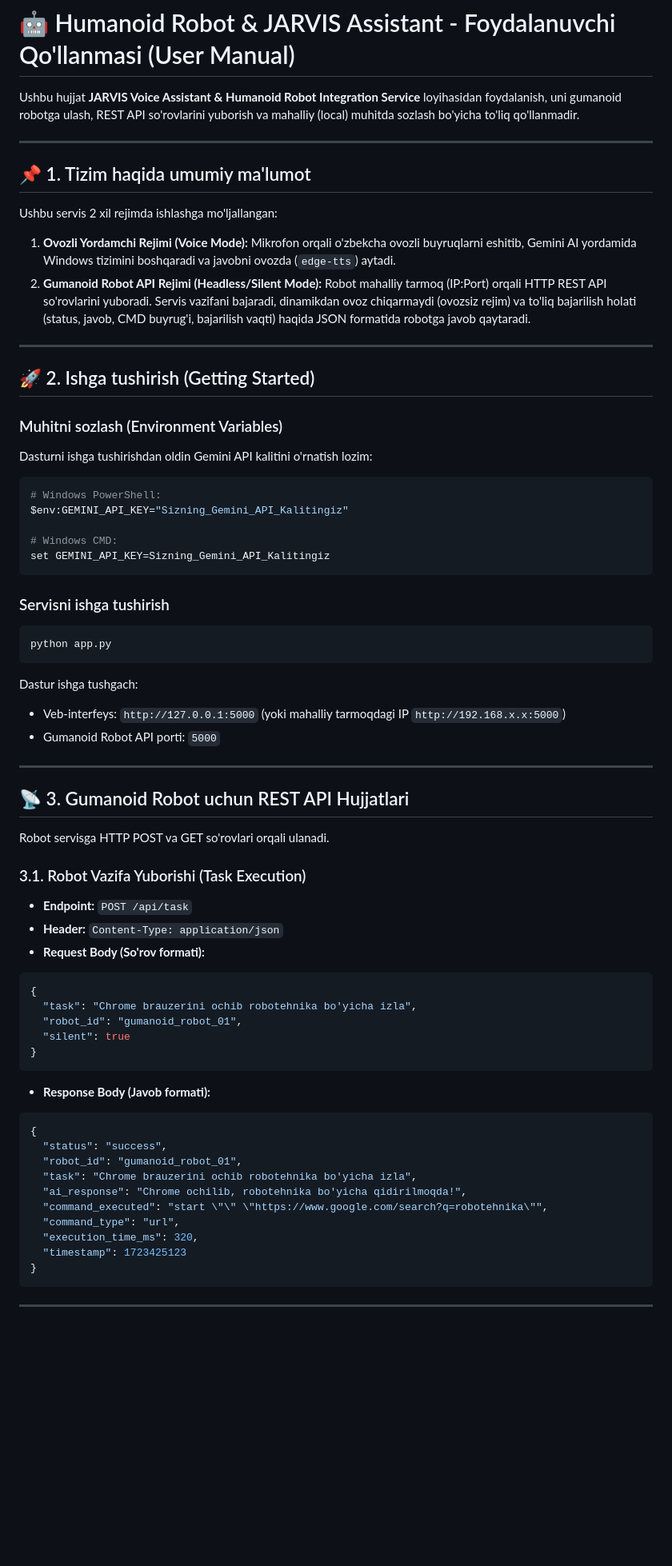
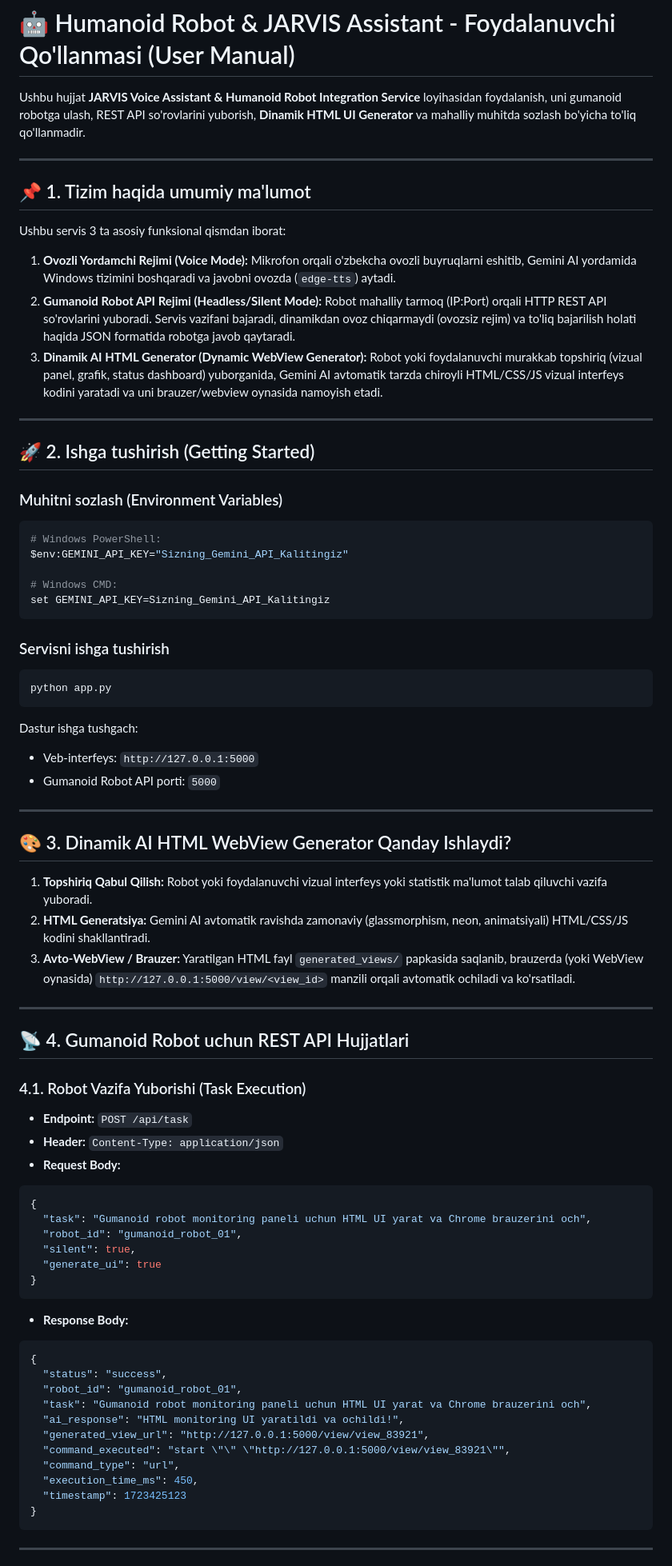
Before and after one commit to Vafoyev/ComputerAgent, a Markdown page: USER_GUIDE.md, the part around one of its changes. Shown at 80% size. Rendered like a GitHub page; blank space fills up the shorter version.

Commit message:
Update USER_GUIDE with Dynamic HTML WebView Generator details

````diff
--- a/USER_GUIDE.md
+++ b/USER_GUIDE.md
@@ -1,23 +1,22 @@
 # 🤖 Humanoid Robot & JARVIS Assistant - Foydalanuvchi Qo'llanmasi (User Manual)
 
-Ushbu hujjat **JARVIS Voice Assistant & Humanoid Robot Integration Service** loyihasidan foydalanish, uni gumanoid robotga ulash, REST API so'rovlarini yuborish va mahalliy (local) muhitda sozlash bo'yicha to'liq qo'llanmadir.
+Ushbu hujjat **JARVIS Voice Assistant & Humanoid Robot Integration Service** loyihasidan foydalanish, uni gumanoid robotga ulash, REST API so'rovlarini yuborish, **Dinamik HTML UI Generator** va mahalliy muhitda sozlash bo'yicha to'liq qo'llanmadir.
 
 ---
 
 ## 📌 1. Tizim haqida umumiy ma'lumot
 
-Ushbu servis 2 xil rejimda ishlashga mo'ljallangan:
+Ushbu servis 3 ta asosiy funksional qismdan iborat:
 
 1. **Ovozli Yordamchi Rejimi (Voice Mode):** Mikrofon orqali o'zbekcha ovozli buyruqlarni eshitib, Gemini AI yordamida Windows tizimini boshqaradi va javobni ovozda (`edge-tts`) aytadi.
-2. **Gumanoid Robot API Rejimi (Headless/Silent Mode):** Robot mahalliy tarmoq (IP:Port) orqali HTTP REST API so'rovlarini yuboradi. Servis vazifani bajaradi, dinamikdan ovoz chiqarmaydi (ovozsiz rejim) va to'liq bajarilish holati (status, javob, CMD buyrug'i, bajarilish vaqti) haqida JSON formatida robotga javob qaytaradi.
+2. **Gumanoid Robot API Rejimi (Headless/Silent Mode):** Robot mahalliy tarmoq (IP:Port) orqali HTTP REST API so'rovlarini yuboradi. Servis vazifani bajaradi, dinamikdan ovoz chiqarmaydi (ovozsiz rejim) va to'liq bajarilish holati haqida JSON formatida robotga javob qaytaradi.
+3. **Dinamik AI HTML Generator (Dynamic WebView Generator):** Robot yoki foydalanuvchi murakkab topshiriq (vizual panel, grafik, status dashboard) yuborganida, Gemini AI avtomatik tarzda chiroyli HTML/CSS/JS vizual interfeys kodini yaratadi va uni brauzer/webview oynasida namoyish etadi.
 
 ---
 
 ## 🚀 2. Ishga tushirish (Getting Started)
 
 ### Muhitni sozlash (Environment Variables)
-
-Dasturni ishga tushirishdan oldin Gemini API kalitini o'rnatish lozim:
 
 ```bash
 # Windows PowerShell:
@@ -34,40 +33,48 @@ python app.py
 ```
 
 Dastur ishga tushgach:
-- Veb-interfeys: `http://127.0.0.1:5000` (yoki mahalliy tarmoqdagi IP `http://192.168.x.x:5000`)
+- Veb-interfeys: `http://127.0.0.1:5000`
 - Gumanoid Robot API porti: `5000`
 
 ---
 
-## 📡 3. Gumanoid Robot uchun REST API Hujjatlari
+## 🎨 3. Dinamik AI HTML WebView Generator Qanday Ishlaydi?
 
-Robot servisga HTTP POST va GET so'rovlari orqali ulanadi.
+1. **Topshiriq Qabul Qilish:** Robot yoki foydalanuvchi vizual interfeys yoki statistik ma'lumot talab qiluvchi vazifa yuboradi.
+2. **HTML Generatsiya:** Gemini AI avtomatik ravishda zamonaviy (glassmorphism, neon, animatsiyali) HTML/CSS/JS kodini shakllantiradi.
+3. **Avto-WebView / Brauzer:** Yaratilgan HTML fayl `generated_views/` papkasida saqlanib, brauzerda (yoki WebView oynasida) `http://127.0.0.1:5000/view/<view_id>` manzili orqali avtomatik ochiladi va ko'rsatiladi.
 
-### 3.1. Robot Vazifa Yuborishi (Task Execution)
+---
+
+## 📡 4. Gumanoid Robot uchun REST API Hujjatlari
+
+### 4.1. Robot Vazifa Yuborishi (Task Execution)
 
 - **Endpoint:** `POST /api/task`
 - **Header:** `Content-Type: application/json`
-- **Request Body (So'rov formati):**
+- **Request Body:**
 
 ```json
 {
-  "task": "Chrome brauzerini ochib robotehnika bo'yicha izla",
+  "task": "Gumanoid robot monitoring paneli uchun HTML UI yarat va Chrome brauzerini och",
   "robot_id": "gumanoid_robot_01",
-  "silent": true
+  "silent": true,
+  "generate_ui": true
 }
 ```
 
-- **Response Body (Javob formati):**
+- **Response Body:**
 
 ```json
 {
   "status": "success",
   "robot_id": "gumanoid_robot_01",
-  "task": "Chrome brauzerini ochib robotehnika bo'yicha izla",
-  "ai_response": "Chrome ochilib, robotehnika bo'yicha qidirilmoqda!",
-  "command_executed": "start \"\" \"https://www.google.com/search?q=robotehnika\"",
+  "task": "Gumanoid robot monitoring paneli uchun HTML UI yarat va Chrome brauzerini och",
+  "ai_response": "HTML monitoring UI yaratildi va ochildi!",
+  "generated_view_url": "http://127.0.0.1:5000/view/view_83921",
+  "command_executed": "start \"\" \"http://127.0.0.1:5000/view/view_83921\"",
   "command_type": "url",
-  "execution_time_ms": 320,
+  "execution_time_ms": 450,
   "timestamp": 1723425123
 }
 ```
````
Also changed, not shown: other parts of USER_GUIDE.md (+3 -28 lines).
